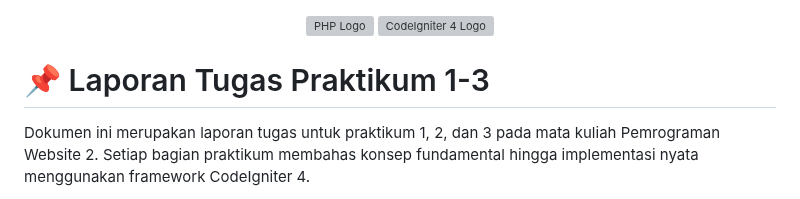
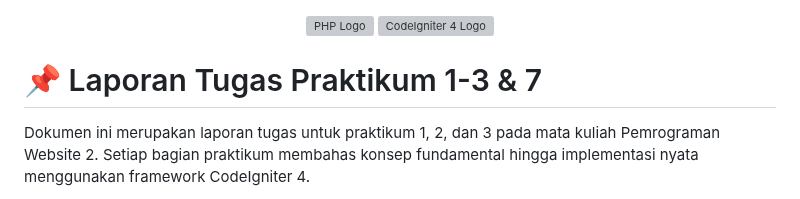
Before and after one commit to PaisMaulanaaa/Lab7web, a Markdown page: README.md, the part around the change. GitHub-like rendering; grey boxes are pictures that could not be loaded.

```diff
--- a/README.md
+++ b/README.md
@@ -3,7 +3,7 @@
   <img src="https://www.svgrepo.com/show/353579/codeigniter.svg" width="100" alt="CodeIgniter 4 Logo">
 </div>
 
-# 📌 Laporan Tugas Praktikum 1-3
+# 📌 Laporan Tugas Praktikum 1-3 & 7
 
 Dokumen ini merupakan laporan tugas untuk praktikum 1, 2, dan 3 pada mata kuliah Pemrograman Website 2. Setiap bagian praktikum membahas konsep fundamental hingga implementasi nyata menggunakan framework CodeIgniter 4.
 
```
